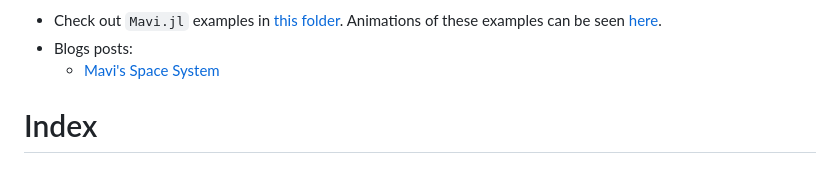
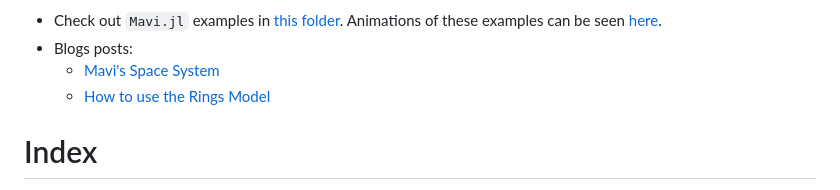
Before and after one commit to marcos1561/Mavi.jl, a Markdown page: README.md, the part around the change. GitHub-like rendering.

```diff
--- a/README.md
+++ b/README.md
@@ -31,6 +31,7 @@ In addition to the core `Mavi` module, there is a module named `Mavi.Rings`, whi
 - Check out `Mavi.jl` examples in [this folder](/examples/). Animations of these examples can be seen [here](https://www.youtube.com/watch?v=VgV9Pwx5TTA).
 - Blogs posts:
     - [Mavi's Space System](docs/_posts/2025-09-14-space_system.md)
+    - [How to use the Rings Model](docs/_posts/2025-11-11_rings.md)
 
 # Index
 
```
